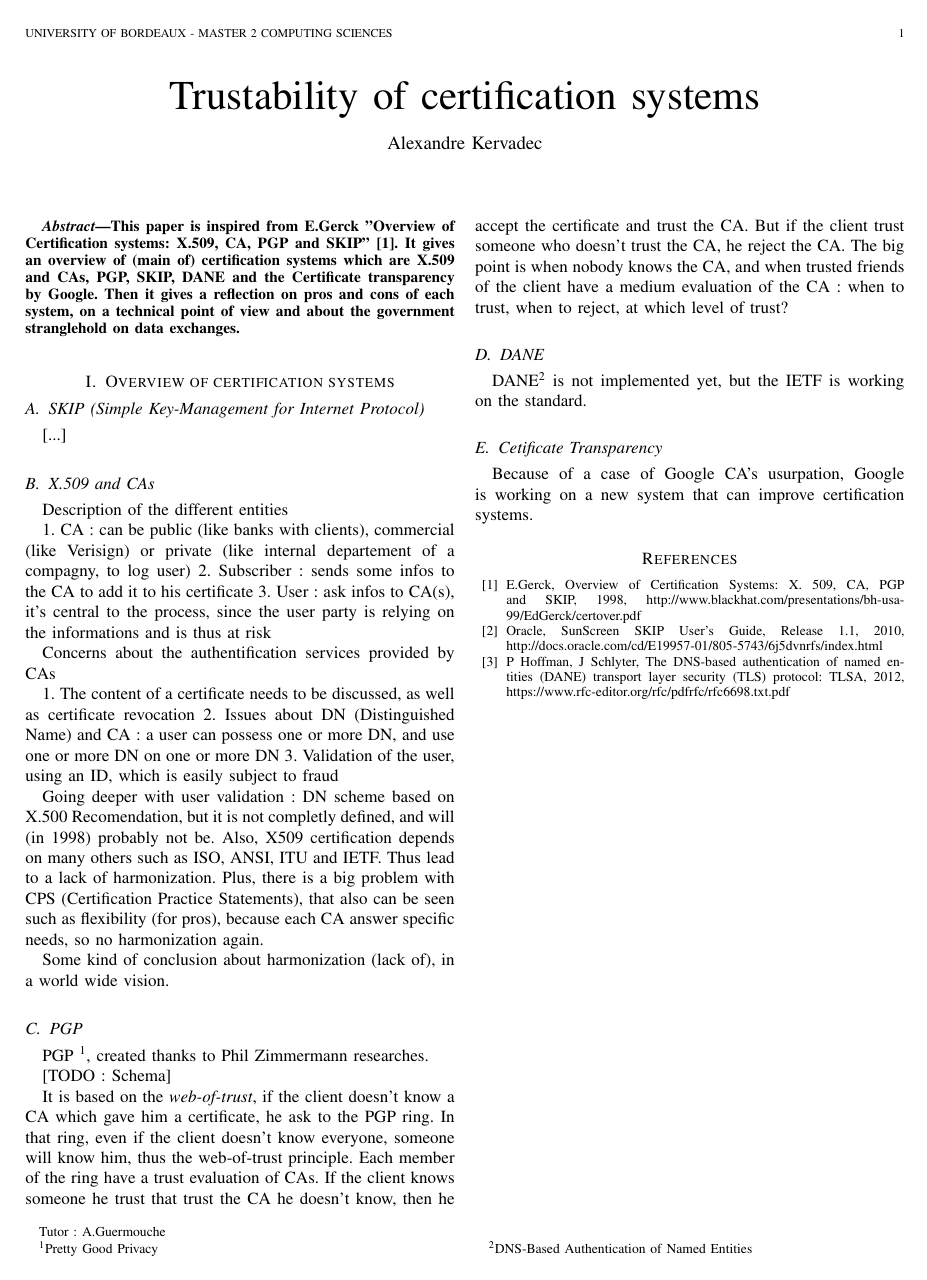
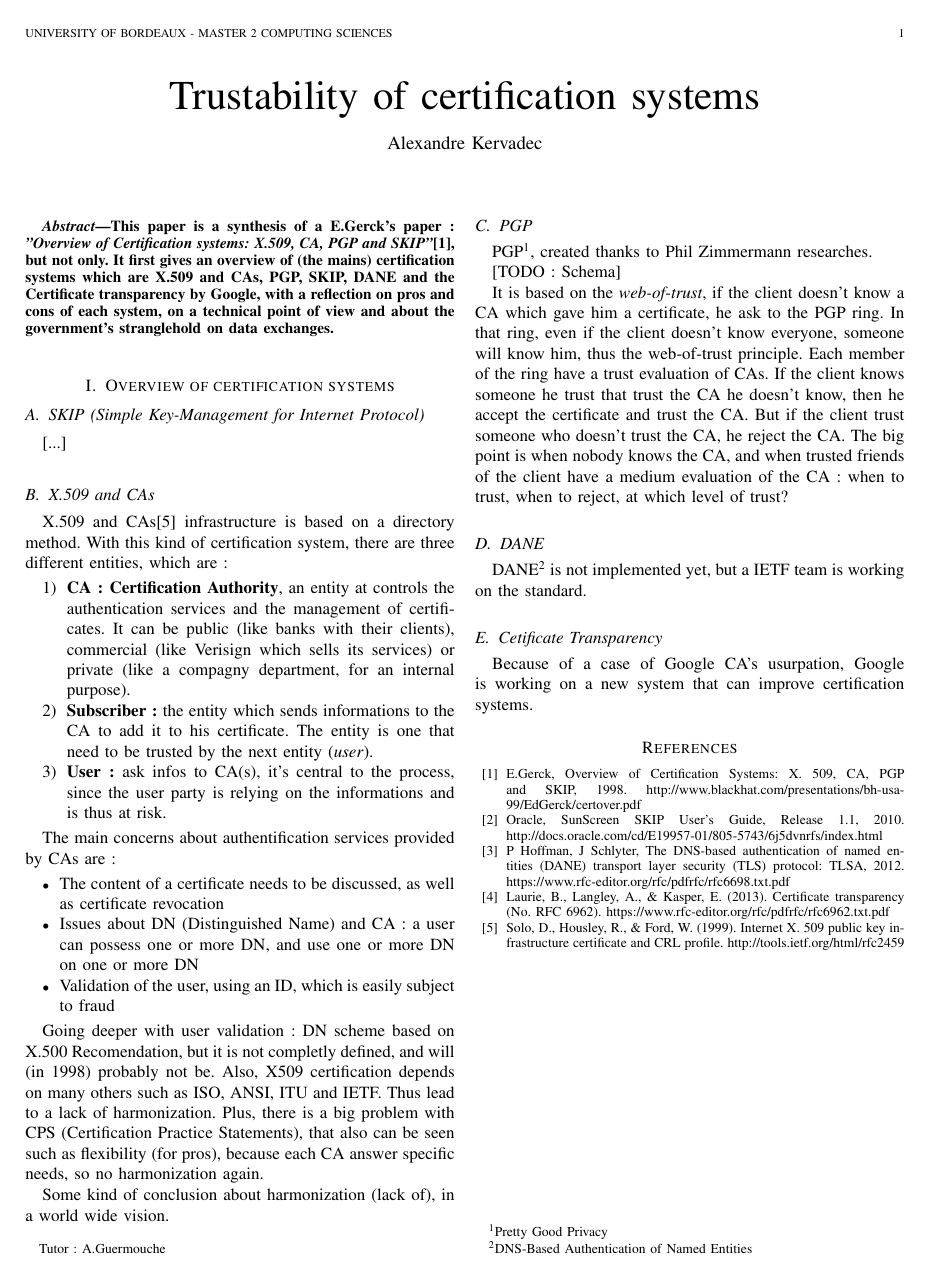
Before and after one commit to RiceBowlJr/Paper_cert_overview, a LaTeX paper (paper.tex): the whole page. Compiled offline with pdfLaTeX.

Commit message:
progressing on redaction

```diff
--- a/paper.tex
+++ b/paper.tex
@@ -146,7 +146,7 @@
 
 % Write abstract here
 \begin{abstract}
-This paper is inspired from E.Gerck "Overview of Certification systems: X.509, CA, PGP and SKIP" \cite{gerck1998overview}. It gives an overview of (main of) certification systems which are X.509 and CAs, PGP, SKIP, DANE and the Certificate transparency by Google. Then it gives a reflection on pros and cons of each system, on a technical point of view and about the government stranglehold on data exchanges.
+This paper is a synthesis of a E.Gerck's paper : \textit{"Overview of Certification systems: X.509, CA, PGP and SKIP"}\cite{gerck1998overview}, but not only. It first gives an overview of (the mains) certification systems which are X.509 and CAs, PGP, SKIP, DANE and the Certificate transparency by Google, with a reflection on pros and cons of each system, on a technical point of view and about the government's stranglehold on data exchanges.
 \end{abstract}
 
 % Each section begins with a \section{title} command
@@ -158,17 +158,22 @@ This paper is inspired from E.Gerck "Overview of Certification systems: X.509, C
 
 \subsection{X.509 and CAs}
 
-Description of the different entities
+X.509 and CAs\cite{rfc3647} infrastructure is based on a directory method.
+With this kind of certification system, there are three different entities, which are :
 
-1. CA : can be public (like banks with clients), commercial (like Verisign) or private (like internal departement of a compagny, to log user)
-2. Subscriber : sends some infos to the CA to add it to his certificate
-3. User : ask infos to CA(s), it's central to the process, since the user party is relying on the informations and is thus at risk
+\begin{enumerate}
+	\item \textbf{CA : Certification Authority}, an entity at controls the authentication services and the management of certificates. It can be public (like banks with their clients), commercial (like Verisign which sells its services) or private (like a compagny department, for an internal purpose).
+	\item \textbf{Subscriber :} the entity which sends informations to the CA to add it to his certificate. The entity is one that need to be trusted by the next entity (\textit{user}).
+	\item \textbf{User :} ask infos to CA(s), it's central to the process, since the user party is relying on the informations and is thus at risk.
+\end{enumerate}
 
-Concerns about the authentification services provided by CAs
+The main concerns about authentification services provided by CAs are :
 
-1. The content of a certificate needs to be discussed, as well as certificate revocation
-2. Issues about DN (Distinguished Name) and CA : a user can possess one or more DN, and use one or more DN on one or more DN
-3. Validation of the user, using an ID, which is easily subject to fraud
+\begin{itemize}
+	\item The content of a certificate needs to be discussed, as well as certificate revocation
+	\item Issues about DN (Distinguished Name) and CA : a user can possess one or more DN, and use one or more DN on one or more DN
+	\item Validation of the user, using an ID, which is easily subject to fraud
+\end{itemize}
 
 Going deeper with user validation : DN scheme based on X.500 Recomendation, but it is not completly defined, and will (in 1998) probably not be. Also, X509 certification depends on many others such as ISO, ANSI, ITU and IETF. Thus lead to a lack of harmonization.
 Plus, there is a big problem with CPS (Certification Practice Statements), that also can be seen such as flexibility (for pros), because each CA answer specific needs, so no harmonization again.
@@ -189,7 +194,7 @@ The big point is when nobody knows the CA, and when trusted friends of the clien
 
 \subsection{DANE}
 
-DANE\footnote{DNS-Based Authentication of Named Entities} is not implemented yet, but the IETF is working on the standard.
+DANE\footnote{DNS-Based Authentication of Named Entities} is not implemented yet, but a IETF team is working on the standard.
 
 \subsection{Cetificate Transparency}
 
@@ -199,11 +204,15 @@ Because of a case of Google CA's usurpation, Google is working on a new system t
 
 \begin{thebibliography}{99}
 
-\bibitem{gerck1998overview} E.Gerck, Overview of Certification Systems: X. 509, CA, PGP and SKIP, 1998, http://www.blackhat.com/presentations/bh-usa-99/EdGerck/certover.pdf
+\bibitem{gerck1998overview} E.Gerck, Overview of Certification Systems: X. 509, CA, PGP and SKIP, 1998. http://www.blackhat.com/presentations/bh-usa-99/EdGerck/certover.pdf
 
-\bibitem{skip2010user} Oracle, SunScreen SKIP User's Guide, Release 1.1, 2010, http://docs.oracle.com/cd/E19957-01/805-5743/6j5dvnrfs/index.html
+\bibitem{skip2010user} Oracle, SunScreen SKIP User's Guide, Release 1.1, 2010. http://docs.oracle.com/cd/E19957-01/805-5743/6j5dvnrfs/index.html
 
-\bibitem{dane2012} P Hoffman, J Schlyter, The DNS-based authentication of named entities (DANE) transport layer security (TLS) protocol: TLSA, 2012, https://www.rfc-editor.org/rfc/pdfrfc/rfc6698.txt.pdf
+\bibitem{dane2012} P Hoffman, J Schlyter, The DNS-based authentication of named entities (DANE) transport layer security (TLS) protocol: TLSA, 2012. https://www.rfc-editor.org/rfc/pdfrfc/rfc6698.txt.pdf
+
+\bibitem{certtransp2013} Laurie, B., Langley, A., \& Kasper, E. (2013). Certificate transparency (No. RFC 6962). https://www.rfc-editor.org/rfc/pdfrfc/rfc6962.txt.pdf
+
+\bibitem{rfc3647} Solo, D., Housley, R., \& Ford, W. (1999). Internet X. 509 public key infrastructure certificate and CRL profile. http://tools.ietf.org/html/rfc2459
 
 \end{thebibliography}
 
```
Also changed, not shown: paper.pdf, paper.tex (2 more changed lines), 3 other files.
